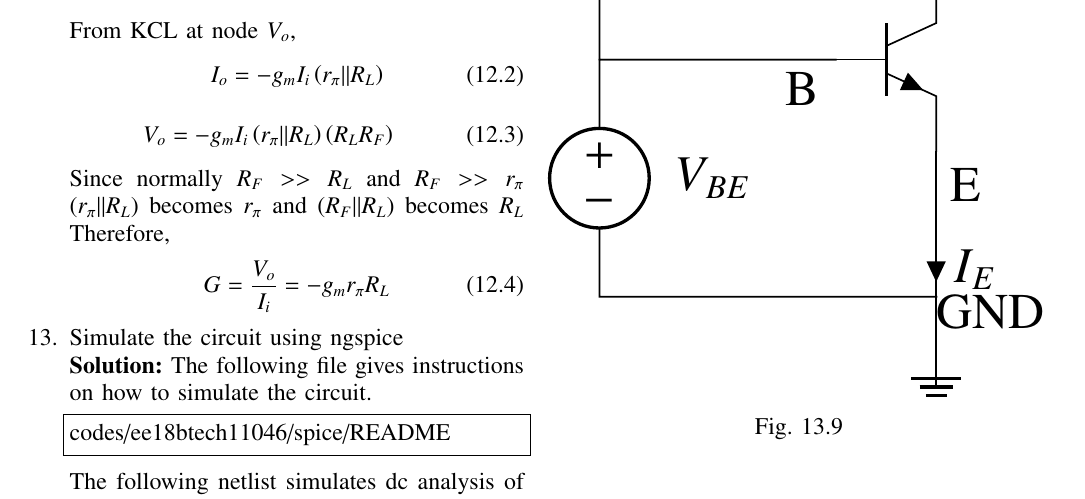
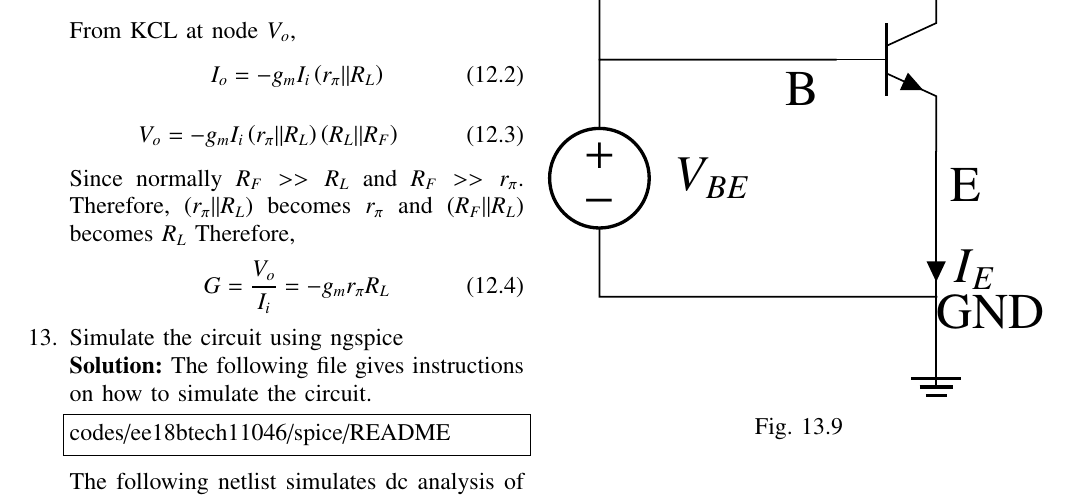
Before and after one commit to narasimha-123/EE2227, a LaTeX paper (feedback/gvv_feedback_manual.tex, which reads feedback/chapters/ee18btech11046.tex): part of page 4 of 5, cut so that both start at the same text. Compiled offline with pdfLaTeX.

Commit message:
Update ee18btech11046.tex

```diff
--- a/feedback/chapters/ee18btech11046.tex
+++ b/feedback/chapters/ee18btech11046.tex
@@ -308,9 +308,9 @@ From KCL at node $V_{o}$,
 I_{o} = -g_{m}I_{i}\brak{r_{\pi}||R_{L}}
 \end{align}
 \begin{align}
-V_{o} = -g_{m}I_{i}\brak{r_{\pi}||R_{L}}\brak{R_{L}R_{F}}
+V_{o} = -g_{m}I_{i}\brak{r_{\pi}||R_{L}}\brak{R_{L}||R_{F}}
 \end{align}
-Since normally $R_{F}>>R_{L}$ and $R_{F}>>r_{\pi}$ $\brak{r_{\pi}||R_{L}}$ becomes $r_{\pi}$ and $\brak{R_{F}||R_{L}}$ becomes $R_{L}$
+Since normally $R_{F}>>R_{L}$ and $R_{F}>>r_{\pi}$. Therefore, $\brak{r_{\pi}||R_{L}}$ becomes $r_{\pi}$ and $\brak{R_{F}||R_{L}}$ becomes $R_{L}$
 Therefore,
 \begin{align}
 G =\frac{V_{o}}{I_{i}} = -g_{m}r_{\pi}R_{L}
```
